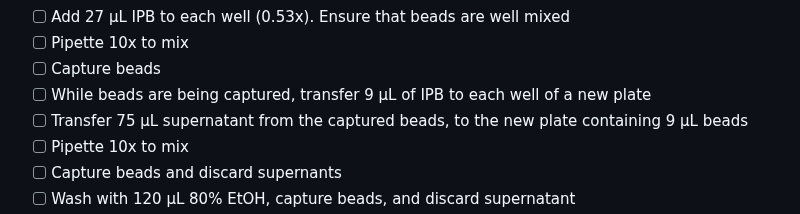
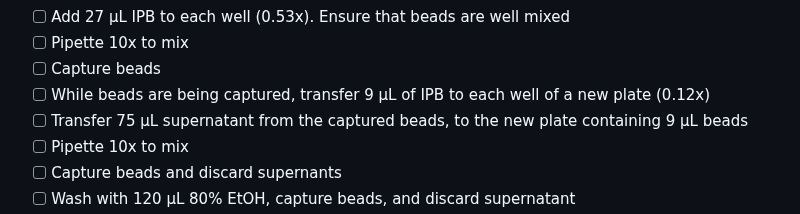
Before and after one commit to bss114/OHMC_Colaboratory, a Markdown page: Protocols/MetagenomeSeq/IlluminaPrep_Scaled.md, the part around the change. GitHub-like rendering.

```diff
--- a/Protocols/MetagenomeSeq/IlluminaPrep_Scaled.md
+++ b/Protocols/MetagenomeSeq/IlluminaPrep_Scaled.md
@@ -125,7 +125,7 @@ Vortex IPB before each use. Pipette slowly.
 - [ ] Add 27 µL IPB to each well (0.53x). Ensure that beads are well mixed
 - [ ] Pipette 10x to mix
 - [ ] Capture beads
-- [ ] While beads are being captured, transfer 9 µL of IPB to each well of a new plate
+- [ ] While beads are being captured, transfer 9 µL of IPB to each well of a new plate (0.12x)
 - [ ] Transfer 75 µL supernatant from the captured beads, to the new plate containing 9 µL beads
 - [ ] Pipette 10x to mix
 - [ ] Capture beads and discard supernants
```
